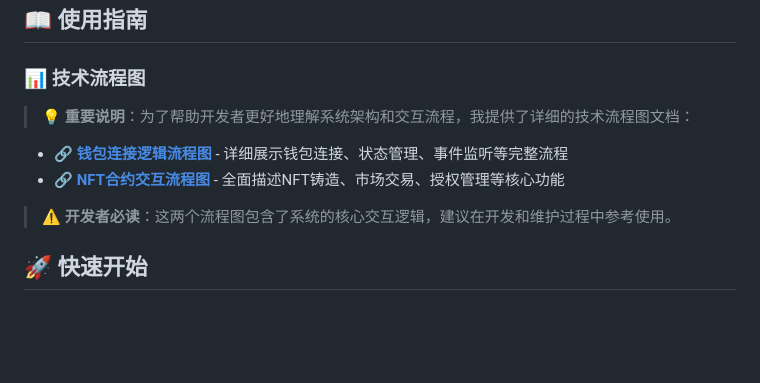
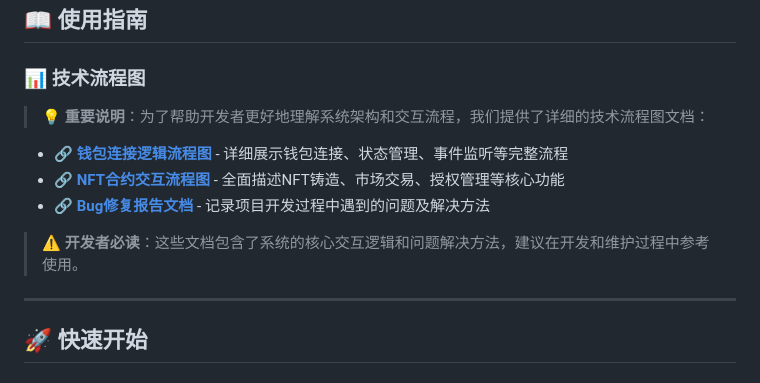
Before and after one commit to lookteas/mynft, a Markdown page: README.md, the part around the change. Rendered like a GitHub page; blank space fills up the shorter version.

```diff
--- a/README.md
+++ b/README.md
@@ -16,12 +16,15 @@
 
 ### 📊 技术流程图
 
-> **💡 重要说明**：为了帮助开发者更好地理解系统架构和交互流程，我提供了详细的技术流程图文档：
+> **💡 重要说明**：为了帮助开发者更好地理解系统架构和交互流程，我们提供了详细的技术流程图文档：
 
 - **🔗 [钱包连接逻辑流程图](./wallet-flow-diagram.md)** - 详细展示钱包连接、状态管理、事件监听等完整流程
 - **🔗 [NFT合约交互流程图](./nft-contract-interaction-flow.md)** - 全面描述NFT铸造、市场交易、授权管理等核心功能
+- **🔗 [Bug修复报告文档](./bug-report.md)** - 记录项目开发过程中遇到的问题及解决方法
 
-> **⚠️ 开发者必读**：这两个流程图包含了系统的核心交互逻辑，建议在开发和维护过程中参考使用。
+> **⚠️ 开发者必读**：这些文档包含了系统的核心交互逻辑和问题解决方法，建议在开发和维护过程中参考使用。
+
+------
 
 
 
```
